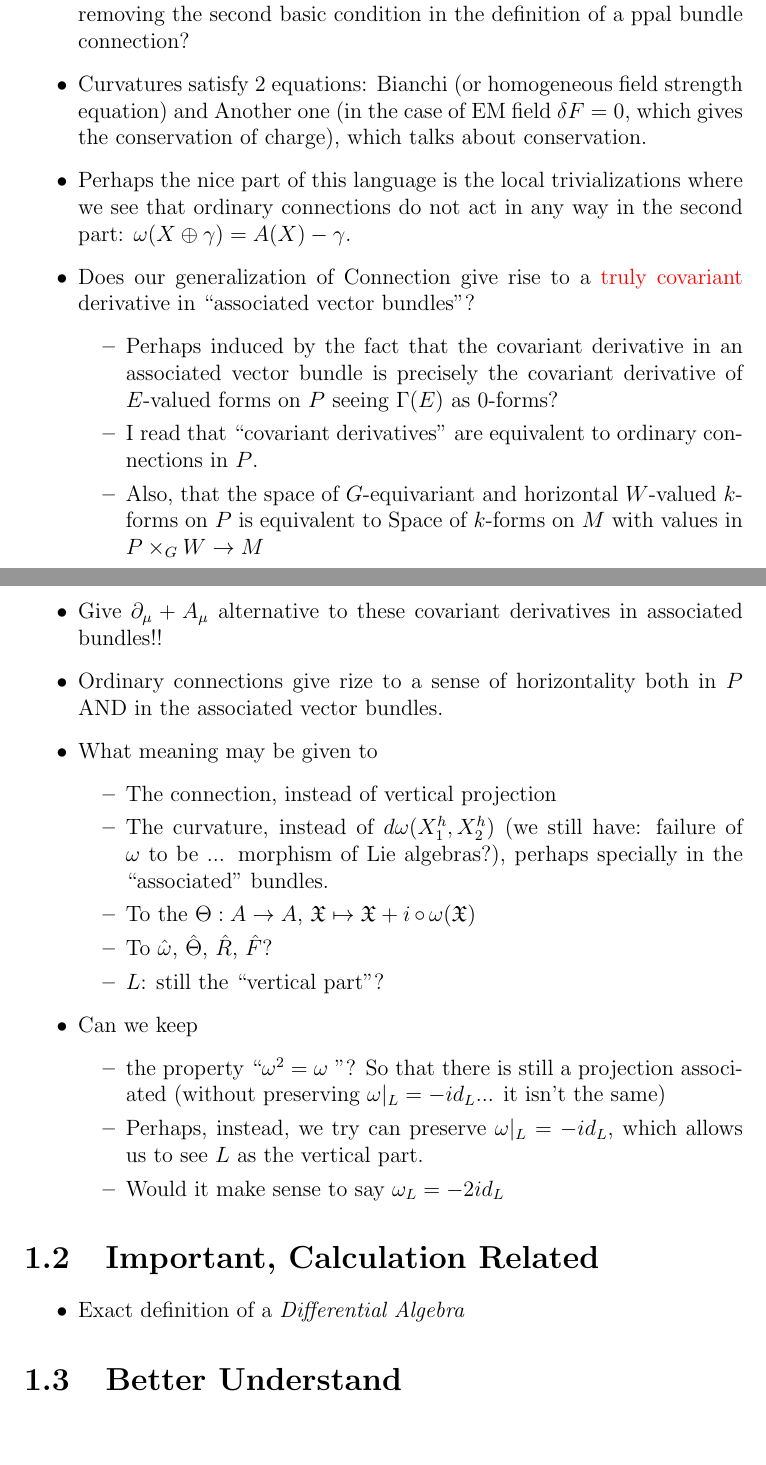
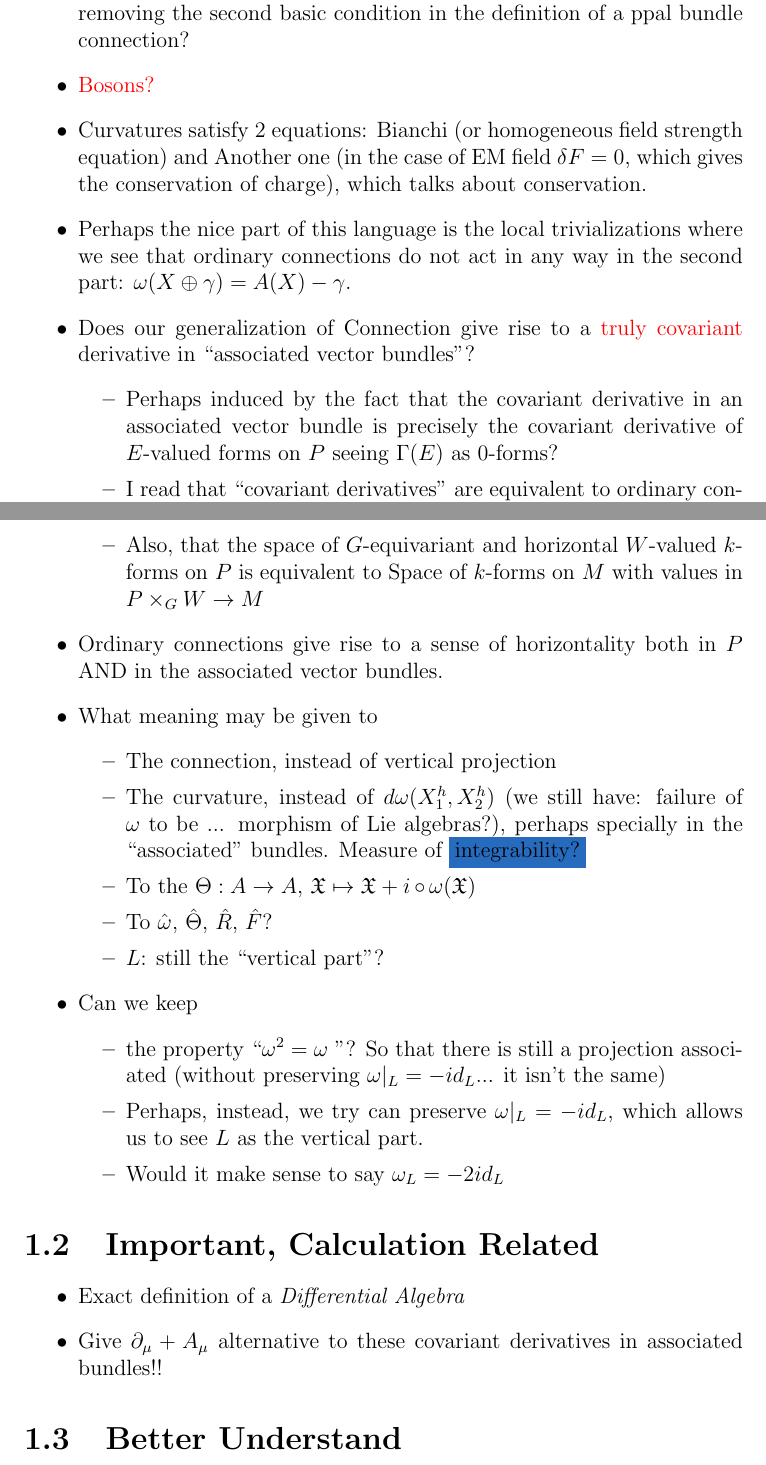
Before and after one commit to Cohnan/Monografia-Matematicas, a LaTeX thesis (monografia.tex, which reads chapters/porEntender.tex): two parts of pages 9 and 10 of 28, joined at a grey line, cut so that both start at the same text, the shorter picture padded with empty space. Compiled offline with pdfLaTeX.

Commit message:
Added important TODOs for thesis

```diff
--- a/chapters/porEntender.tex
+++ b/chapters/porEntender.tex
@@ -2,6 +2,8 @@
 \section{Crucial}
 \begin{itemize}
     \item How important is the condition of good behaviour of the injection of $L$ after the connection applied to a fundamental field? Is it equivalent to removing the second basic condition in the definition of a ppal bundle connection?
+
+    \item \rtext{Bosons?}
 
     \item Curvatures satisfy $2$ equations: Bianchi (or homogeneous field strength equation) and Another one (in the case of EM field $\delta F = 0$, which gives the conservation of charge), which talks about conservation.
 
@@ -16,15 +18,14 @@
         \item Also, that the space of $G$-equivariant and horizontal $W$-valued $k$-forms on $P$ is equivalent to Space of $k$-forms on $M$ with values in $P\times_G W \to M$
     \end{itemize}
 
-    \item Give $\partial_\mu + A_\mu$ alternative to these covariant derivatives in associated bundles!!
 
-    \item Ordinary connections give rize to a sense of horizontality both in $P$ AND in the associated vector bundles.
+    \item Ordinary connections give rise to a sense of horizontality both in $P$ AND in the associated vector bundles.
 
     \item What meaning may be given to
     \begin{itemize}
         \item The connection, instead of vertical projection
 
-        \item The curvature, instead of $d\omega(X_1^h, X_2^h)$ (we still have: failure of $\omega$ to be ... morphism of Lie algebras?), perhaps specially in the ``associated'' bundles.
+        \item The curvature, instead of $d\omega(X_1^h, X_2^h)$ (we still have: failure of $\omega$ to be ... morphism of Lie algebras?), perhaps specially in the ``associated'' bundles. Measure of \dbbox{integrability?}
 
         \item To the $\Theta:A \to A$, $\mathfrak X \mapsto \mathfrak X + i \comp \omega(\mathfrak X)$
 
@@ -48,6 +49,8 @@
 
 \begin{itemize}
     \item Exact definition of a \emph{Differential Algebra}
+
+    \item Give $\partial_\mu + A_\mu$ alternative to these covariant derivatives in associated bundles!!
 \end{itemize}
 
 %%%%%%%%%%%%%%%%%%%%%%%%%%%%%%%%%%%%%%%%%%%%%%%%%%%%%%%%%%%%%%%%%%%%%%%%%%%%%%%%%
```
